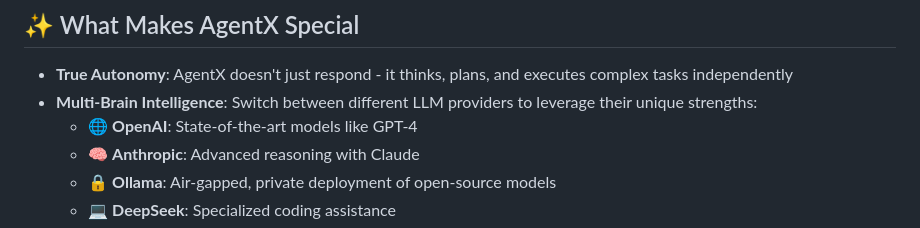
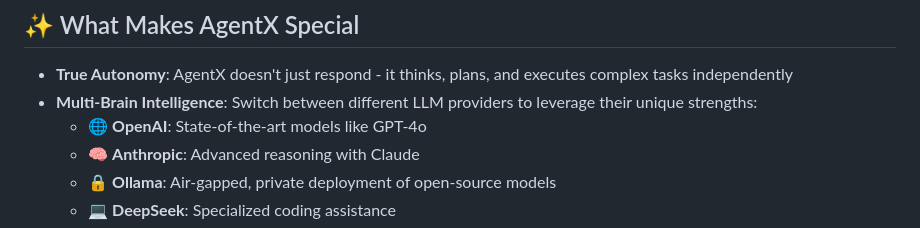
Before and after one commit to eelbaz/agentx, a Markdown page: README.md, the part around the change. Drawn GitHub-style.

```diff
--- a/README.md
+++ b/README.md
@@ -8,7 +8,7 @@ AgentX is your autonomous AI agent that can handle a wide range of tasks indepen
 
 - **True Autonomy**: AgentX doesn't just respond - it thinks, plans, and executes complex tasks independently
 - **Multi-Brain Intelligence**: Switch between different LLM providers to leverage their unique strengths:
-  - 🌐 **OpenAI**: State-of-the-art models like GPT-4
+  - 🌐 **OpenAI**: State-of-the-art models like GPT-4o
   - 🧠 **Anthropic**: Advanced reasoning with Claude
   - 🔒 **Ollama**: Air-gapped, private deployment of open-source models
   - 💻 **DeepSeek**: Specialized coding assistance
```
